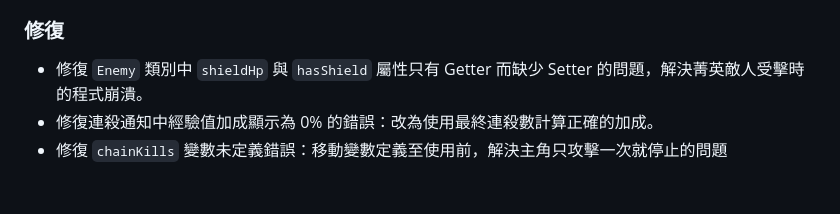
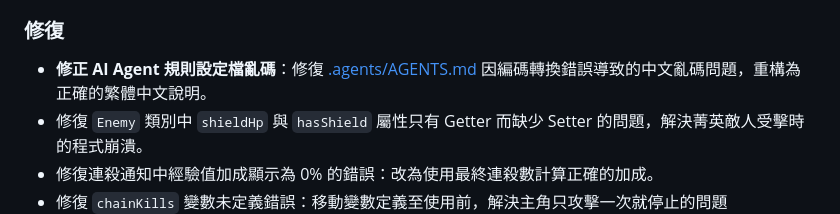
Before and after one commit to chiisen/survivor.js, a Markdown page: CHANGELOG.md, the part around the change. Drawn GitHub-style; blank space fills up the shorter version.

```diff
--- a/CHANGELOG.md
+++ b/CHANGELOG.md
@@ -118,6 +118,7 @@
 - Projectile/Explosion 類別支援 init/reset 方法，預先建立粒子結構
 
 ### 修復
+- **修正 AI Agent 規則設定檔亂碼**：修復 [.agents/AGENTS.md](file:///d:/github/chiisen/survivor.js/.agents/AGENTS.md) 因編碼轉換錯誤導致的中文亂碼問題，重構為正確的繁體中文說明。
 - 修復 `Enemy` 類別中 `shieldHp` 與 `hasShield` 屬性只有 Getter 而缺少 Setter 的問題，解決菁英敵人受擊時的程式崩潰。
 - 修復連殺通知中經驗值加成顯示為 0% 的錯誤：改為使用最終連殺數計算正確的加成。
 - 修復 `chainKills` 變數未定義錯誤：移動變數定義至使用前，解決主角只攻擊一次就停止的問題
```
Also changed, not shown: .agents/AGENTS.md (+32 -16 lines).
